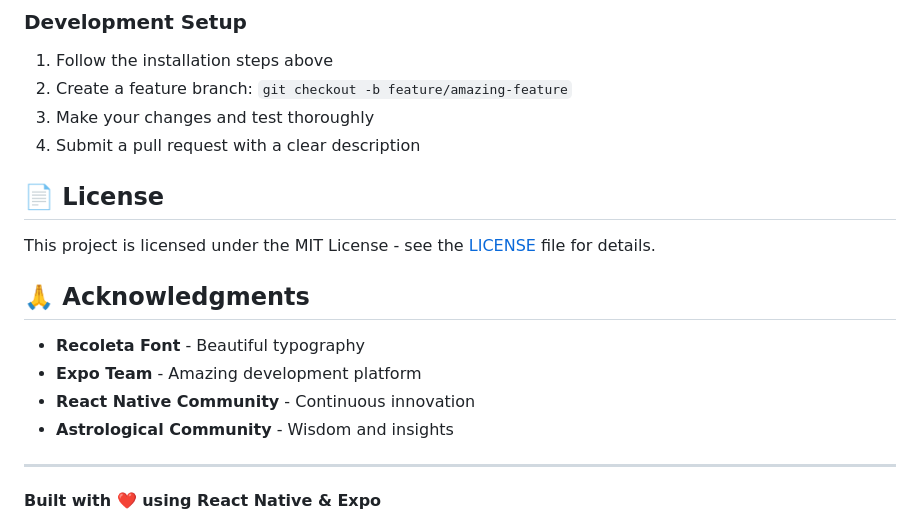
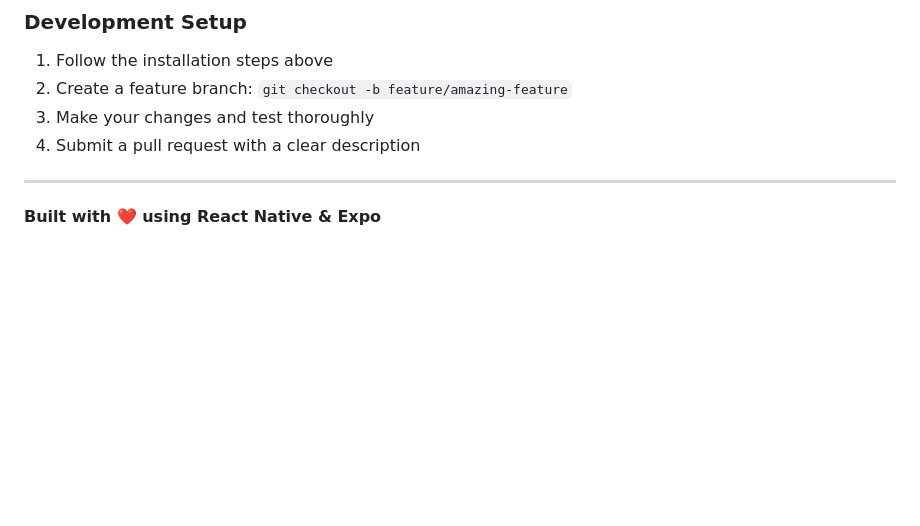
Before and after one commit to MrMischievousX/astro, a Markdown page: README.md, the part around the change. Drawn GitHub-style; blank space fills up the shorter version.

```diff
--- a/README.md
+++ b/README.md
@@ -239,17 +239,6 @@ We welcome contributions! Please read our contributing guidelines and code of co
 3. Make your changes and test thoroughly
 4. Submit a pull request with a clear description
 
-## 📄 License
-
-This project is licensed under the MIT License - see the [LICENSE](LICENSE) file for details.
-
-## 🙏 Acknowledgments
-
-- **Recoleta Font** - Beautiful typography
-- **Expo Team** - Amazing development platform
-- **React Native Community** - Continuous innovation
-- **Astrological Community** - Wisdom and insights
-
 ---
 
 **Built with ❤️ using React Native & Expo**
```
